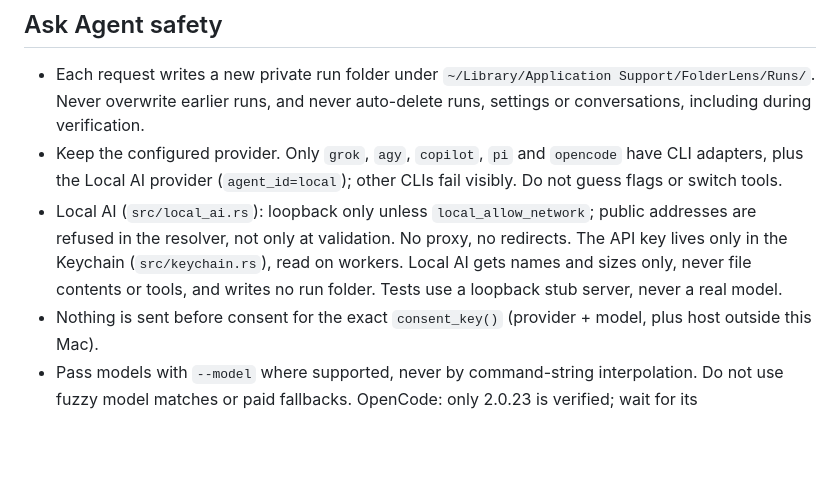
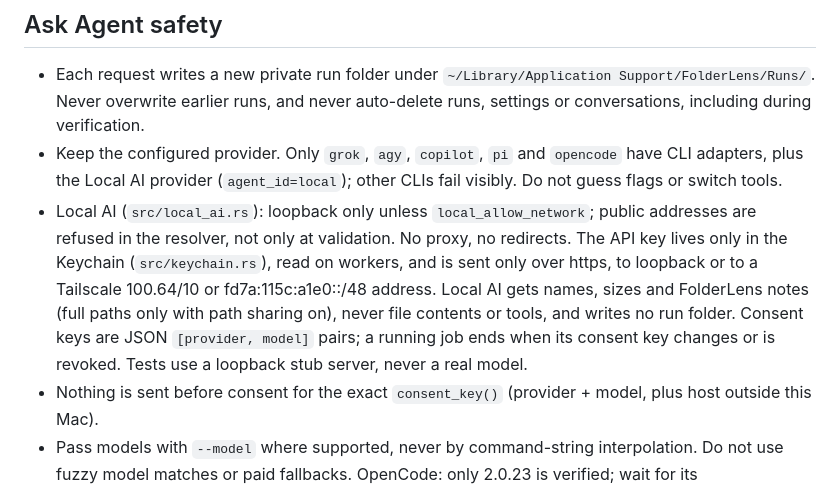
Before and after one commit to jellydn/folderlens, a Markdown page: AGENTS.md, the part around the change. Rendered like a GitHub page; blank space fills up the shorter version.

```diff
--- a/AGENTS.md
+++ b/AGENTS.md
@@ -36,7 +36,7 @@ The codebase map starts at [.planning/codebase/ARCHITECTURE.md](.planning/codeba
 
 - Each request writes a new private run folder under `~/Library/Application Support/FolderLens/Runs/`. Never overwrite earlier runs, and never auto-delete runs, settings or conversations, including during verification.
 - Keep the configured provider. Only `grok`, `agy`, `copilot`, `pi` and `opencode` have CLI adapters, plus the Local AI provider (`agent_id=local`); other CLIs fail visibly. Do not guess flags or switch tools.
-- Local AI (`src/local_ai.rs`): loopback only unless `local_allow_network`; public addresses are refused in the resolver, not only at validation. No proxy, no redirects. The API key lives only in the Keychain (`src/keychain.rs`), read on workers. Local AI gets names and sizes only, never file contents or tools, and writes no run folder. Tests use a loopback stub server, never a real model.
+- Local AI (`src/local_ai.rs`): loopback only unless `local_allow_network`; public addresses are refused in the resolver, not only at validation. No proxy, no redirects. The API key lives only in the Keychain (`src/keychain.rs`), read on workers, and is sent only over https, to loopback or to a Tailscale 100.64/10 or fd7a:115c:a1e0::/48 address. Local AI gets names, sizes and FolderLens notes (full paths only with path sharing on), never file contents or tools, and writes no run folder. Consent keys are JSON `[provider, model]` pairs; a running job ends when its consent key changes or is revoked. Tests use a loopback stub server, never a real model.
 - Nothing is sent before consent for the exact `consent_key()` (provider + model, plus host outside this Mac).
 - Pass models with `--model` where supported, never by command-string interpolation. Do not use fuzzy model matches or paid fallbacks. OpenCode: only 2.0.23 is verified; wait for its `config_option_update` with `folderlens-readonly`, not a fixed sleep.
 - Require agent-start permission before a review. Model or account access is not proof of free inference. No automatic paid requests.
```
Also changed, not shown: docs/adr/0005-local-ai-and-advisory-triage.md (+1 -1 lines), docs/guide.md (+1 -1 lines), shots/quick-access.png, 11 other files.
